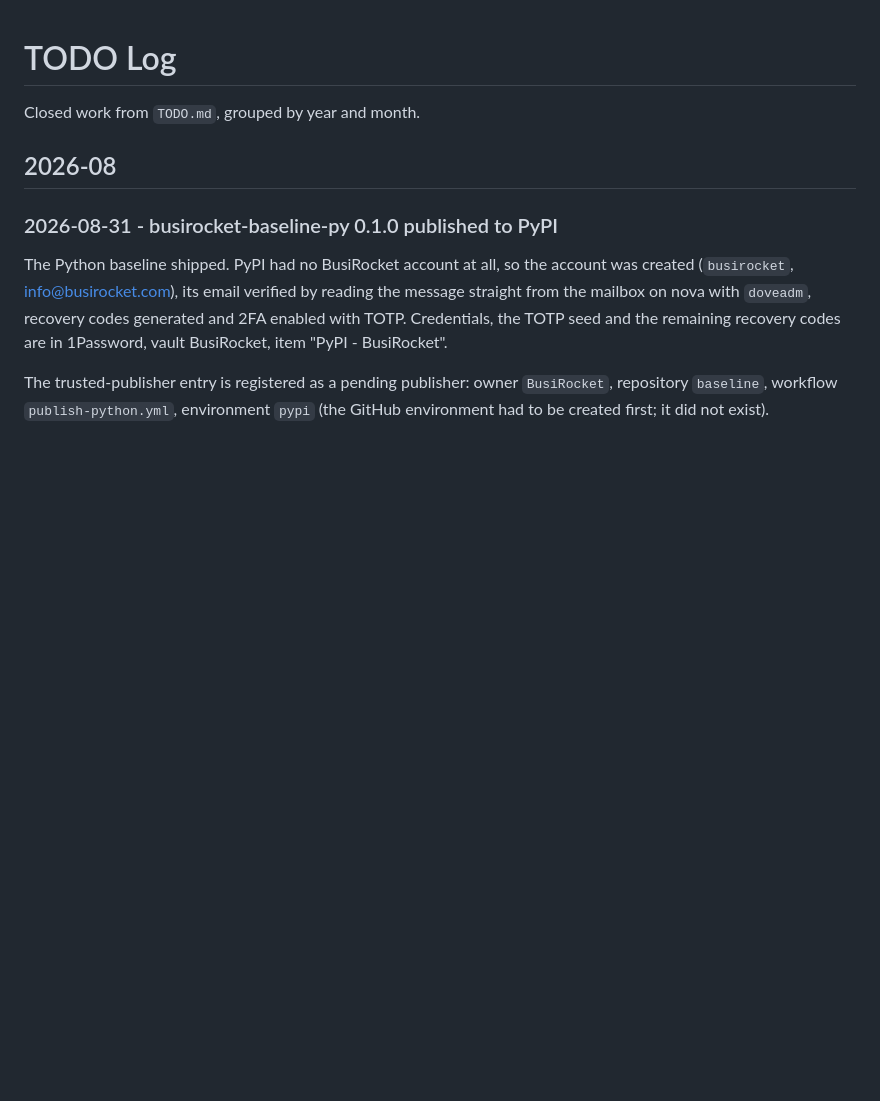
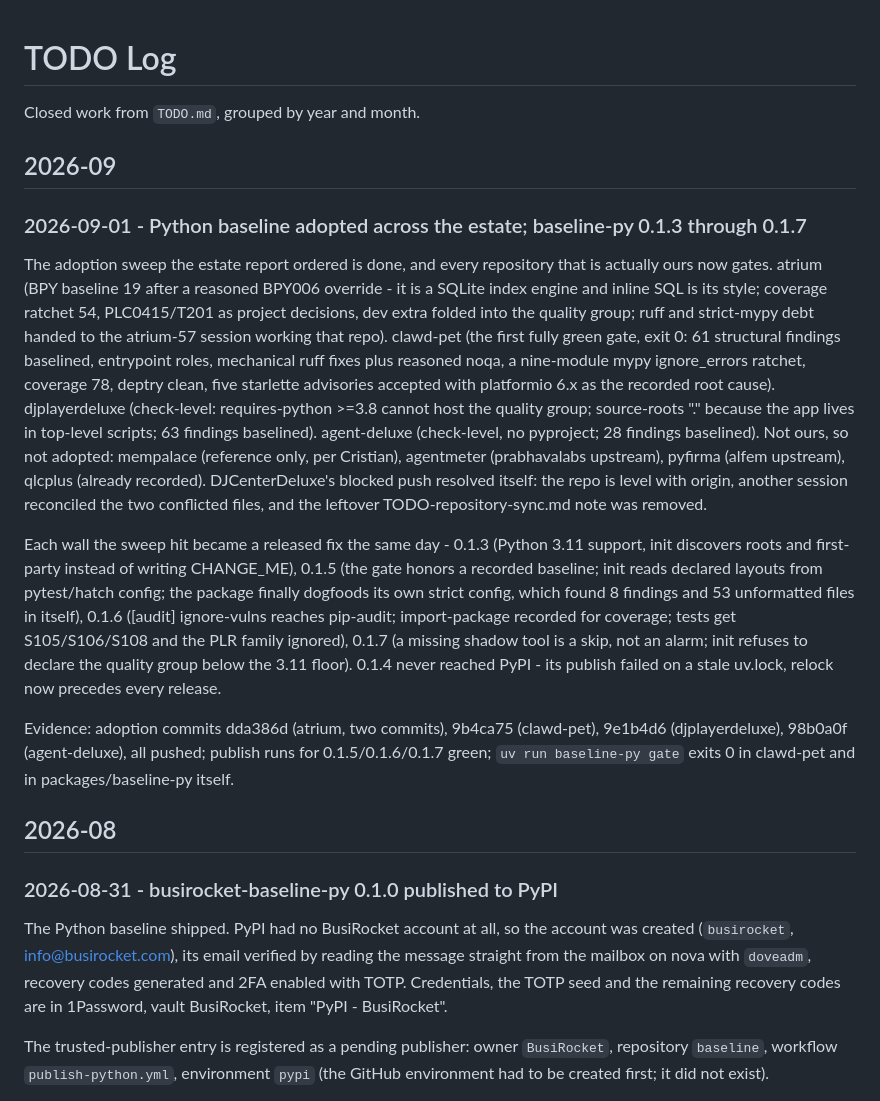
Before and after one commit to BusiRocket/baseline, a Markdown page: TODO_LOG.md, the part around the change. GitHub-like rendering; blank space fills up the shorter version.

Commit message:
docs(todo): record the Python estate adoption sweep and its releases

```diff
--- a/TODO_LOG.md
+++ b/TODO_LOG.md
@@ -1,6 +1,44 @@
 # TODO Log
 
 Closed work from `TODO.md`, grouped by year and month.
+
+## 2026-09
+
+### 2026-09-01 - Python baseline adopted across the estate; baseline-py 0.1.3 through 0.1.7
+
+The adoption sweep the estate report ordered is done, and every repository that
+is actually ours now gates. atrium (BPY baseline 19 after a reasoned BPY006
+override - it is a SQLite index engine and inline SQL is its style; coverage
+ratchet 54, PLC0415/T201 as project decisions, dev extra folded into the quality
+group; ruff and strict-mypy debt handed to the atrium-57 session working that
+repo). clawd-pet (the first fully green gate, exit 0: 61 structural findings
+baselined, entrypoint roles, mechanical ruff fixes plus reasoned noqa, a
+nine-module mypy ignore_errors ratchet, coverage 78, deptry clean, five
+starlette advisories accepted with platformio 6.x as the recorded root cause).
+djplayerdeluxe (check-level: requires-python >=3.8 cannot host the quality
+group; source-roots "." because the app lives in top-level scripts; 63 findings
+baselined). agent-deluxe (check-level, no pyproject; 28 findings baselined). Not
+ours, so not adopted: mempalace (reference only, per Cristian), agentmeter
+(prabhavalabs upstream), pyfirma (alfem upstream), qlcplus (already recorded).
+DJCenterDeluxe's blocked push resolved itself: the repo is level with origin,
+another session reconciled the two conflicted files, and the leftover
+TODO-repository-sync.md note was removed.
+
+Each wall the sweep hit became a released fix the same day - 0.1.3 (Python 3.11
+support, init discovers roots and first-party instead of writing CHANGE_ME),
+0.1.5 (the gate honors a recorded baseline; init reads declared layouts from
+pytest/hatch config; the package finally dogfoods its own strict config, which
+found 8 findings and 53 unformatted files in itself), 0.1.6 ([audit]
+ignore-vulns reaches pip-audit; import-package recorded for coverage; tests get
+S105/S106/S108 and the PLR family ignored), 0.1.7 (a missing shadow tool is a
+skip, not an alarm; init refuses to declare the quality group below the 3.11
+floor). 0.1.4 never reached PyPI - its publish failed on a stale uv.lock, relock
+now precedes every release.
+
+Evidence: adoption commits dda386d (atrium, two commits), 9b4ca75 (clawd-pet),
+9e1b4d6 (djplayerdeluxe), 98b0a0f (agent-deluxe), all pushed; publish runs for
+0.1.5/0.1.6/0.1.7 green; `uv run baseline-py gate` exits 0 in clawd-pet and in
+packages/baseline-py itself.
 
 ## 2026-08
 
```
Also changed, not shown: TODO.md (+8 -12 lines).
